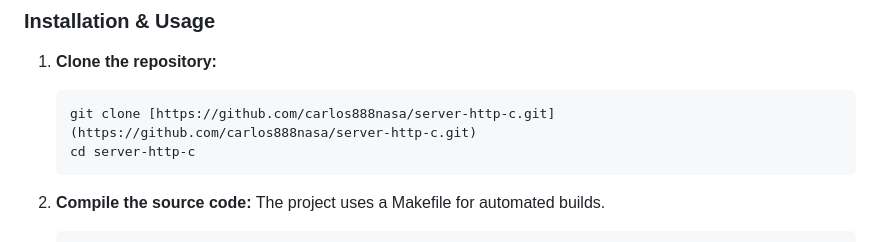
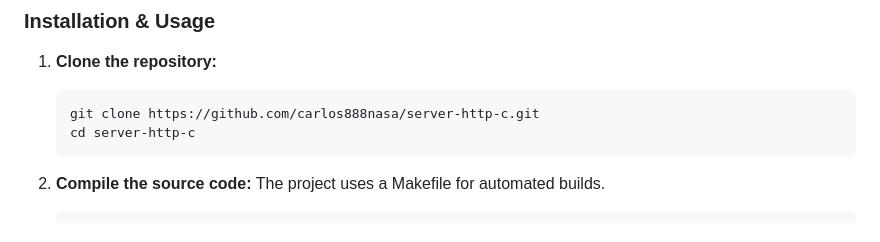
Before and after one commit to carlos888nasa/server-http-c, a Markdown page: README.md, the part around the change. GitHub-like rendering.

Commit message:
improve readme

````diff
--- a/README.md
+++ b/README.md
@@ -47,7 +47,7 @@ The server follows a **Boss-Worker Multithreading Pattern**:
 
 1.  **Clone the repository:**
     ```bash
-    git clone [https://github.com/carlos888nasa/server-http-c.git](https://github.com/carlos888nasa/server-http-c.git)
+    git clone https://github.com/carlos888nasa/server-http-c.git
     cd server-http-c
     ```
 
````
